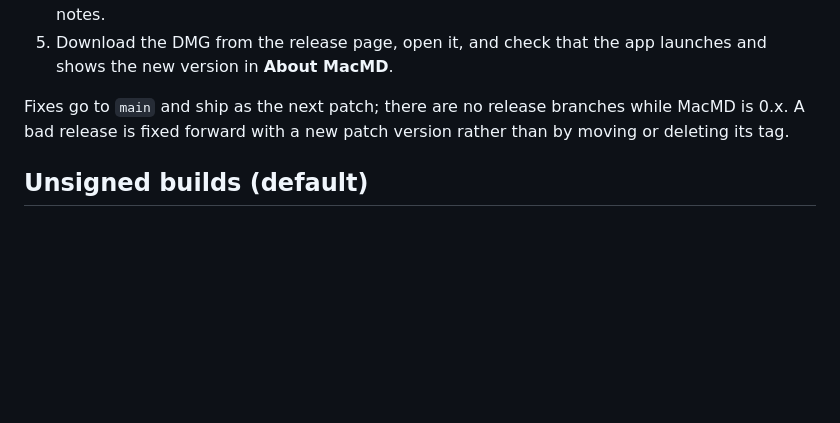
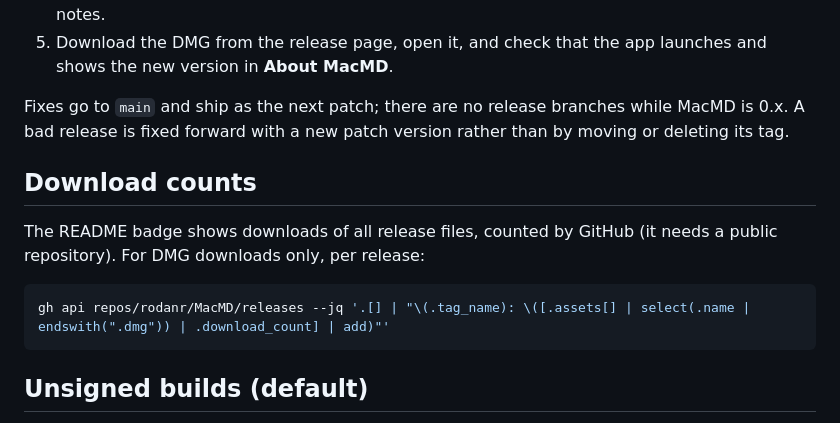
Before and after one commit to rodanr/MacMD, a Markdown page: docs/RELEASING.md, the part around the change. GitHub-like rendering; blank space fills up the shorter version.

Commit message:
docs: add a download count badge to the README

````diff
--- a/docs/RELEASING.md
+++ b/docs/RELEASING.md
@@ -52,6 +52,15 @@ for users, not for developers:
 Fixes go to `main` and ship as the next patch; there are no release branches while MacMD is 0.x. A bad
 release is fixed forward with a new patch version rather than by moving or deleting its tag.
 
+## Download counts
+
+The README badge shows downloads of all release files, counted by GitHub (it needs a public repository).
+For DMG downloads only, per release:
+
+```sh
+gh api repos/rodanr/MacMD/releases --jq '.[] | "\(.tag_name): \([.assets[] | select(.name | endswith(".dmg")) | .download_count] | add)"'
+```
+
 ## Unsigned builds (default)
 
 Without signing secrets, the app is ad-hoc signed and Gatekeeper blocks the first launch. The README's
````
Also changed, not shown: README.md (+1 -0 lines).
